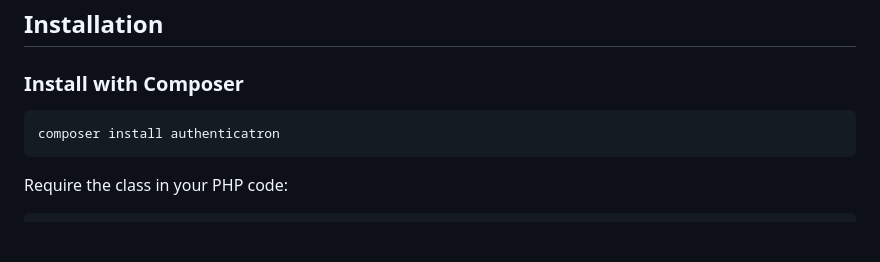
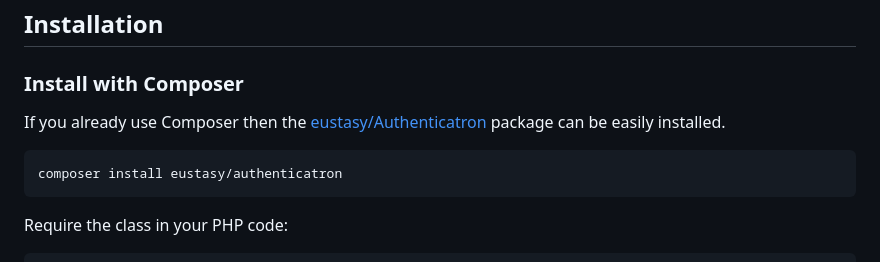
Before and after one commit to eustasy/authenticatron, a Markdown page: README.md, the part around the change. Rendered like a GitHub page; blank space fills up the shorter version.

````diff
--- a/README.md
+++ b/README.md
@@ -18,8 +18,10 @@ Heavily modified to improve security and suit our needs.
 
 ### Install with Composer
 
+If you already use Composer then the [eustasy/Authenticatron](https://packagist.org/packages/eustasy/authenticatron) package can be easily installed.
+
 ```bash
-composer install authenticatron
+composer install eustasy/authenticatron
 ```
 
 Require the class in your PHP code:
````
